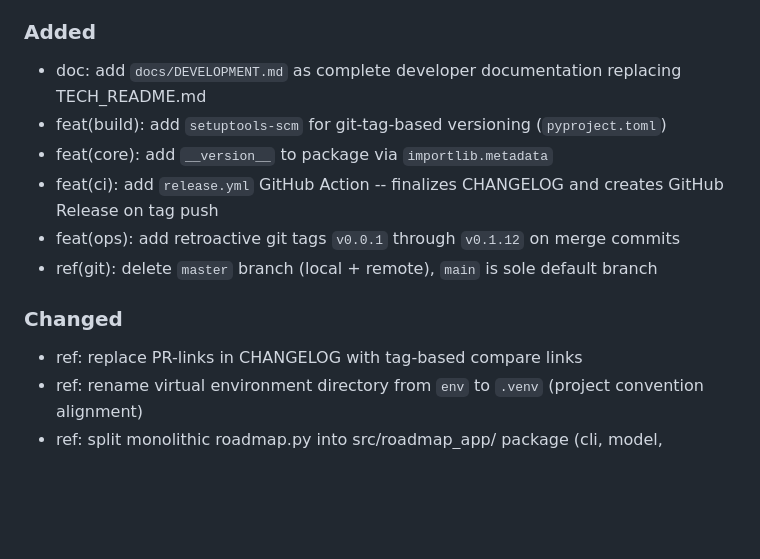
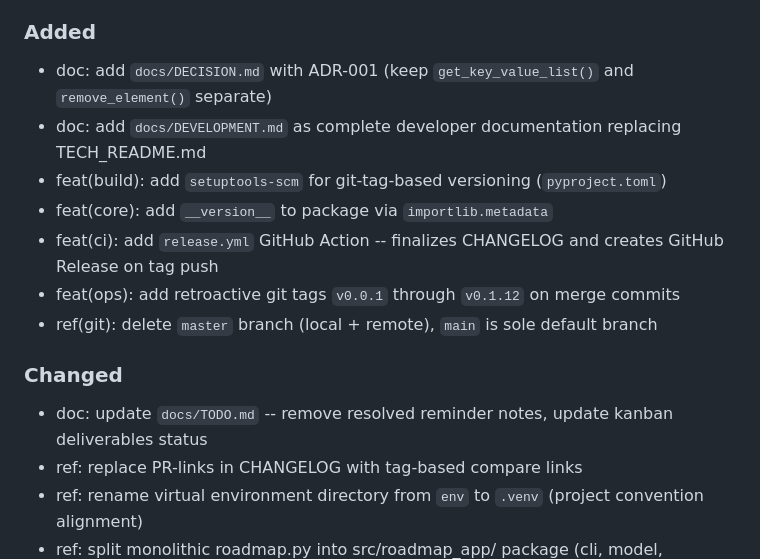
Before and after one commit to uroflavin/roadmap, a Markdown page: docs/CHANGELOG.md, the part around the change. GitHub-like rendering; blank space fills up the shorter version.

Commit message:
doc: update CHANGELOG for ADR-001 and TODO cleanup

```diff
--- a/docs/CHANGELOG.md
+++ b/docs/CHANGELOG.md
@@ -18,6 +18,7 @@ and this project adheres to [Semantic Versioning](https://semver.org/spec/v2.0.0
 - ref: remove unused Tailwind CSS dev dependency from `templates/` (hill chart prototypes use CDN instead)
 
 ### Added
+- doc: add `docs/DECISION.md` with ADR-001 (keep `get_key_value_list()` and `remove_element()` separate)
 - doc: add `docs/DEVELOPMENT.md` as complete developer documentation replacing TECH_README.md
 - feat(build): add `setuptools-scm` for git-tag-based versioning (`pyproject.toml`)
 - feat(core): add `__version__` to package via `importlib.metadata`
@@ -26,6 +27,7 @@ and this project adheres to [Semantic Versioning](https://semver.org/spec/v2.0.0
 - ref(git): delete `master` branch (local + remote), `main` is sole default branch
 
 ### Changed
+- doc: update `docs/TODO.md` -- remove resolved reminder notes, update kanban deliverables status
 - ref: replace PR-links in CHANGELOG with tag-based compare links
 - ref: rename virtual environment directory from `env` to `.venv` (project convention alignment)
 - ref: split monolithic roadmap.py into src/roadmap_app/ package (cli, model, rendering, utils)
```
